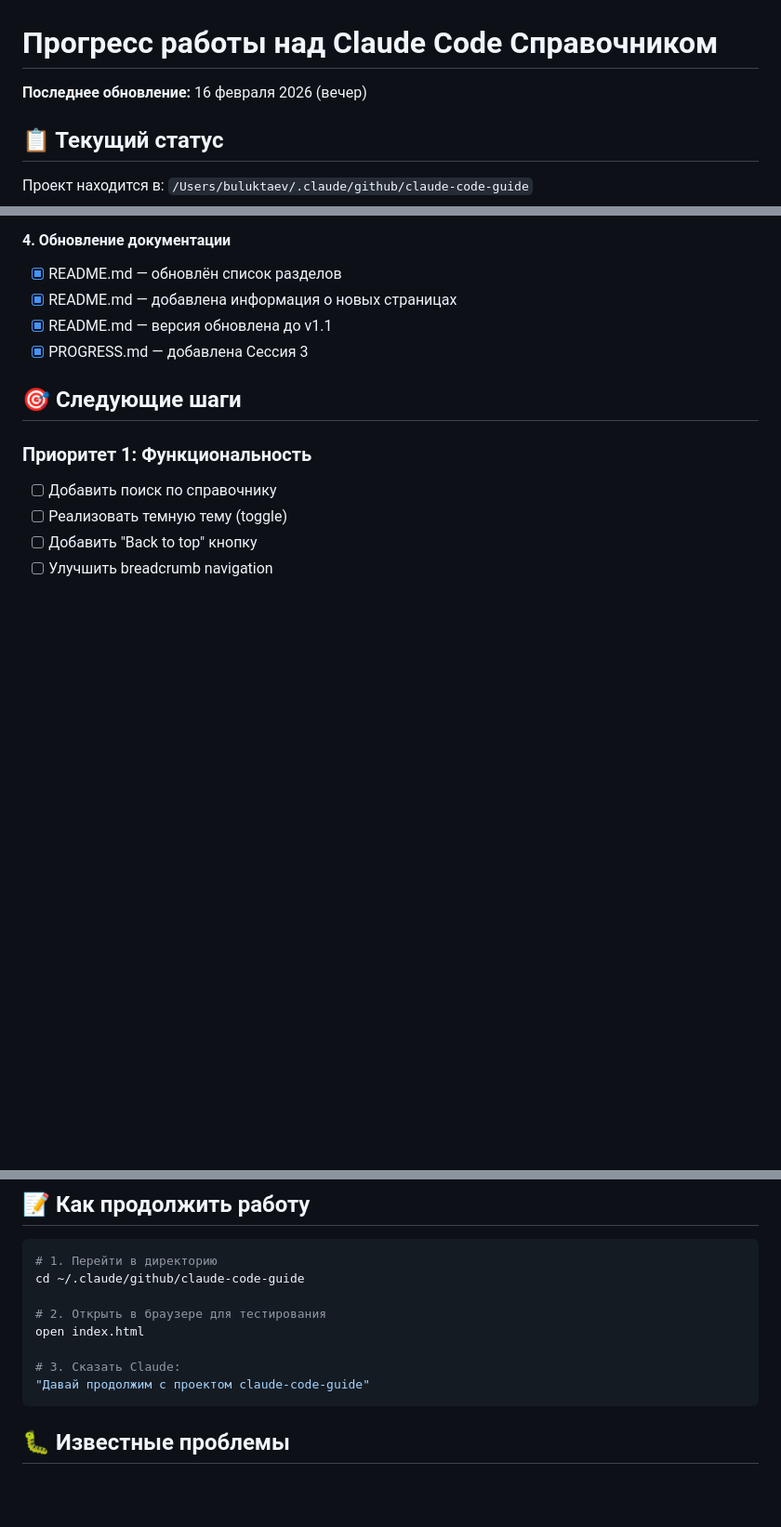
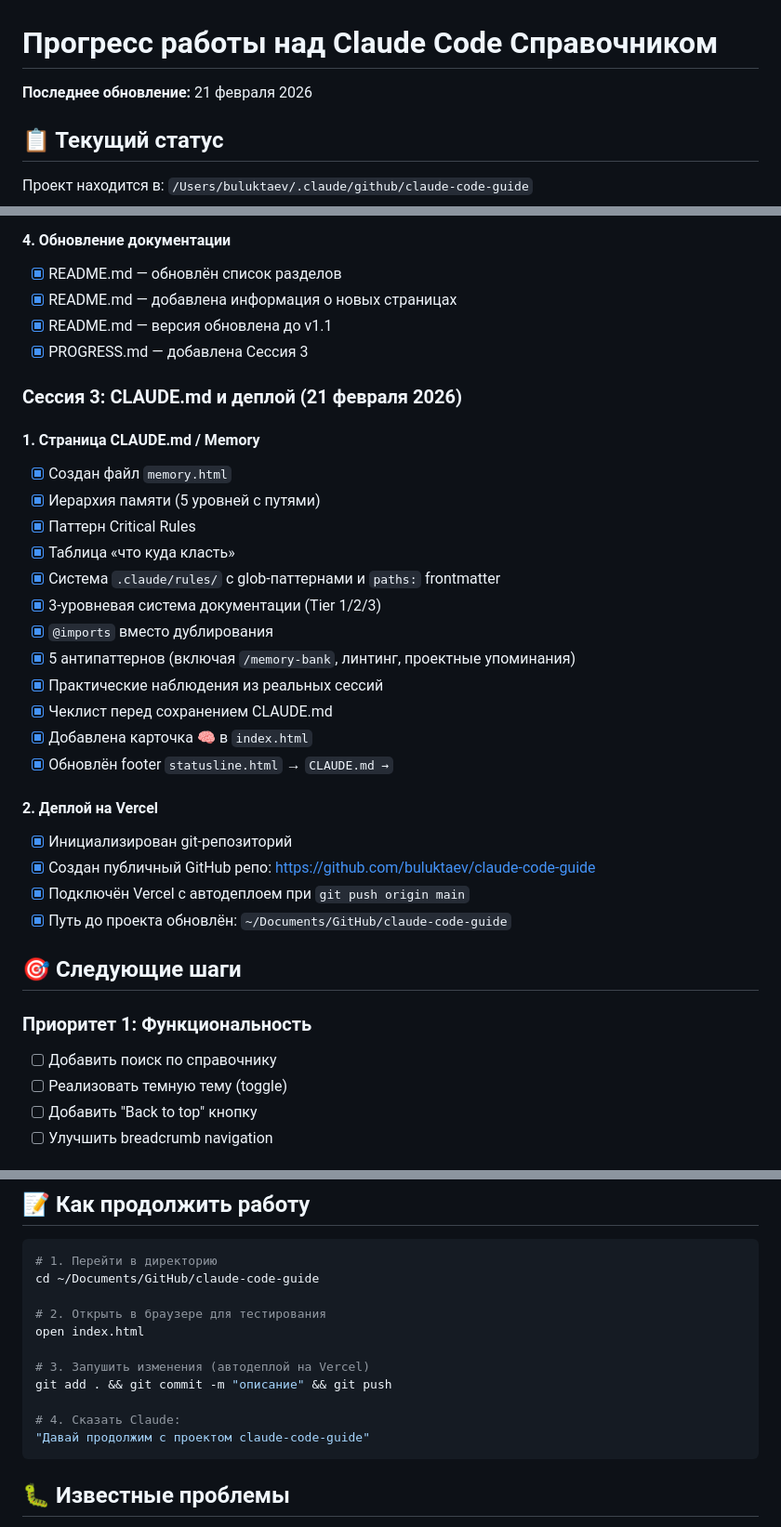
Before and after one commit to buluktaev/claude-code-guide, a Markdown page: PROGRESS.md, 3 parts joined by grey strips. Shown at 93% size. Rendered like a GitHub page; blank space fills up the shorter version.

Commit message:
Add CLAUDE.md page, deploy to Vercel, update PROGRESS.md

````diff
--- a/PROGRESS.md
+++ b/PROGRESS.md
@@ -1,6 +1,6 @@
 # Прогресс работы над Claude Code Справочником
 
-**Последнее обновление:** 16 февраля 2026 (вечер)
+**Последнее обновление:** 21 февраля 2026
 
 ## 📋 Текущий статус
 
@@ -64,6 +64,28 @@
 - [x] README.md — версия обновлена до v1.1
 - [x] PROGRESS.md — добавлена Сессия 3
 
+### Сессия 3: CLAUDE.md и деплой (21 февраля 2026)
+
+#### 1. Страница CLAUDE.md / Memory
+- [x] Создан файл `memory.html`
+- [x] Иерархия памяти (5 уровней с путями)
+- [x] Паттерн Critical Rules
+- [x] Таблица «что куда класть»
+- [x] Система `.claude/rules/` с glob-паттернами и `paths:` frontmatter
+- [x] 3-уровневая система документации (Tier 1/2/3)
+- [x] `@imports` вместо дублирования
+- [x] 5 антипаттернов (включая `/memory-bank`, линтинг, проектные упоминания)
+- [x] Практические наблюдения из реальных сессий
+- [x] Чеклист перед сохранением CLAUDE.md
+- [x] Добавлена карточка 🧠 в `index.html`
+- [x] Обновлён footer `statusline.html` → `CLAUDE.md →`
+
+#### 2. Деплой на Vercel
+- [x] Инициализирован git-репозиторий
+- [x] Создан публичный GitHub репо: https://github.com/buluktaev/claude-code-guide
+- [x] Подключён Vercel с автодеплоем при `git push origin main`
+- [x] Путь до проекта обновлён: `~/Documents/GitHub/claude-code-guide`
+
 ## 🎯 Следующие шаги
 
 ### Приоритет 1: Функциональность
@@ -109,12 +131,15 @@
 
 ```bash
 # 1. Перейти в директорию
-cd ~/.claude/github/claude-code-guide
+cd ~/Documents/GitHub/claude-code-guide
 
 # 2. Открыть в браузере для тестирования
 open index.html
 
-# 3. Сказать Claude:
+# 3. Запушить изменения (автодеплой на Vercel)
+git add . && git commit -m "описание" && git push
+
+# 4. Сказать Claude:
 "Давай продолжим с проектом claude-code-guide"
 ```
 
````
Also changed, not shown: other parts of PROGRESS.md (+2 -2 lines).
